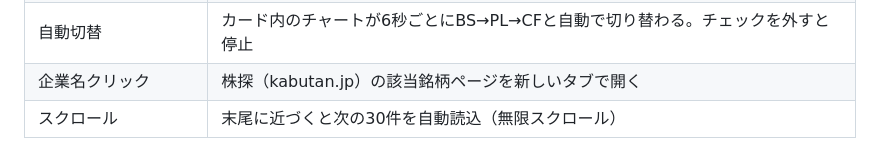
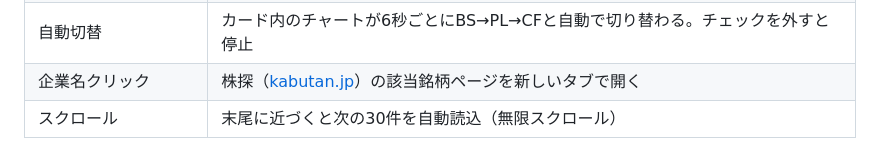
Before and after one commit to shin4488/financial-statement, a Markdown page: docs/guide/02_product.md, the part around the change. Drawn GitHub-style.

Commit message:
update: 株探（kabutan.jp）をリンク化
Co-Authored-By: Claude Fable 5 <noreply@anthropic.com>

```diff
--- a/docs/guide/02_product.md
+++ b/docs/guide/02_product.md
@@ -29,7 +29,7 @@ flowchart TB
 | 証券コードで検索 | 4桁コードを複数入力できるタグ入力。入力するとその企業だけに絞り込む（最大100件） |
 | CFパターンで絞り込み | 営業/投資/財務CFの正負の組合せ8種から選択（後述） |
 | 自動切替 | カード内のチャートが6秒ごとにBS→PL→CFと自動で切り替わる。チェックを外すと停止 |
-| 企業名クリック | 株探（kabutan.jp）の該当銘柄ページを新しいタブで開く |
+| 企業名クリック | 株探（[kabutan.jp](https://kabutan.jp/)）の該当銘柄ページを新しいタブで開く |
 | スクロール | 末尾に近づくと次の30件を自動読込（無限スクロール） |
 
 - 検索条件はURLクエリに反映される（例: `/?stock-codes=7203,4502&cash-flow-type=healthy`）。URLを共有すれば同じ絞り込み結果が再現できる
```
